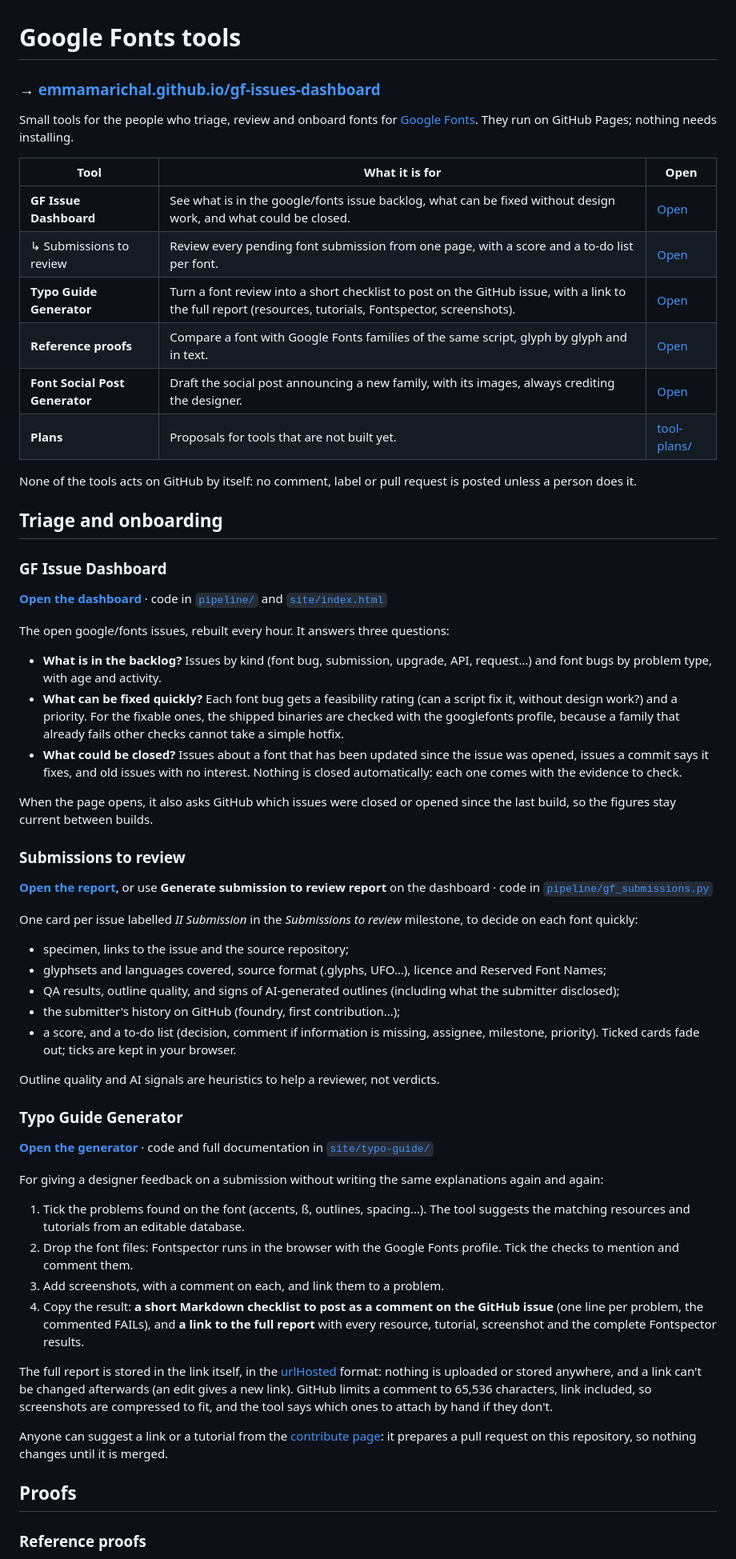
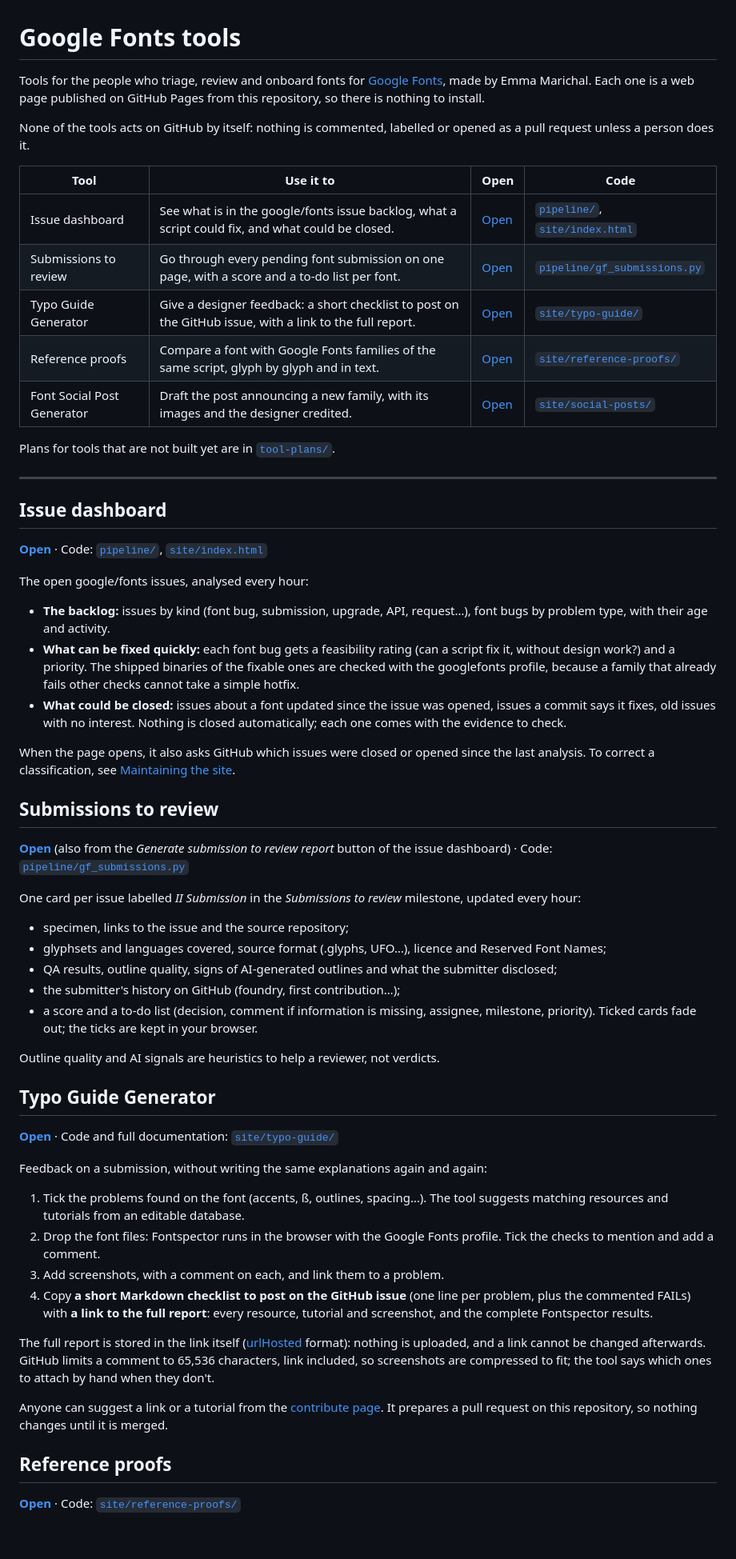
Before and after one commit to emmamarichal/gf-issues-dashboard, a Markdown page: README.md, the part around one of its changes. Shown at 80% size. Rendered like a GitHub page; blank space fills up the shorter version.

Commit message:
readme clarification

```diff
--- a/README.md
+++ b/README.md
@@ -1,64 +1,63 @@
 # Google Fonts tools
 
-### → **[emmamarichal.github.io/gf-issues-dashboard](https://emmamarichal.github.io/gf-issues-dashboard/)**
+Tools for the people who triage, review and onboard fonts for [Google Fonts](https://github.com/google/fonts), made by Emma Marichal. Each one is a web page published on GitHub Pages from this repository, so there is nothing to install.
 
-Small tools for the people who triage, review and onboard fonts for [Google Fonts](https://github.com/google/fonts). They run on GitHub Pages; nothing needs installing.
+None of the tools acts on GitHub by itself: nothing is commented, labelled or opened as a pull request unless a person does it.
 
-| Tool | What it is for | Open |
-| --- | --- | --- |
-| **GF Issue Dashboard** | See what is in the google/fonts issue backlog, what can be fixed without design work, and what could be closed. | [Open](https://emmamarichal.github.io/gf-issues-dashboard/) |
-| ↳ Submissions to review | Review every pending font submission from one page, with a score and a to-do list per font. | [Open](https://emmamarichal.github.io/gf-issues-dashboard/submissions.html) |
-| **Typo Guide Generator** | Turn a font review into a short checklist to post on the GitHub issue, with a link to the full report (resources, tutorials, Fontspector, screenshots). | [Open](https://emmamarichal.github.io/gf-issues-dashboard/typo-guide/) |
-| **Reference proofs** | Compare a font with Google Fonts families of the same script, glyph by glyph and in text. | [Open](https://emmamarichal.github.io/gf-issues-dashboard/reference-proofs/) |
-| **Font Social Post Generator** | Draft the social post announcing a new family, with its images, always crediting the designer. | [Open](https://emmamarichal.github.io/gf-issues-dashboard/social-posts/) |
-| **Plans** | Proposals for tools that are not built yet. | [tool-plans/](tool-plans/) |
+| Tool | Use it to | Open | Code |
+| --- | --- | --- | --- |
+| Issue dashboard | See what is in the google/fonts issue backlog, what a script could fix, and what could be closed. | [Open](https://emmamarichal.github.io/gf-issues-dashboard/) | [`pipeline/`](pipeline/), [`site/index.html`](site/index.html) |
+| Submissions to review | Go through every pending font submission on one page, with a score and a to-do list per font. | [Open](https://emmamarichal.github.io/gf-issues-dashboard/submissions.html) | [`pipeline/gf_submissions.py`](pipeline/gf_submissions.py) |
+| Typo Guide Generator | Give a designer feedback: a short checklist to post on the GitHub issue, with a link to the full report. | [Open](https://emmamarichal.github.io/gf-issues-dashboard/typo-guide/) | [`site/typo-guide/`](site/typo-guide/) |
+| Reference proofs | Compare a font with Google Fonts families of the same script, glyph by glyph and in text. | [Open](https://emmamarichal.github.io/gf-issues-dashboard/reference-proofs/) | [`site/reference-proofs/`](site/reference-proofs/) |
+| Font Social Post Generator | Draft the post announcing a new family, with its images and the designer credited. | [Open](https://emmamarichal.github.io/gf-issues-dashboard/social-posts/) | [`site/social-posts/`](site/social-posts/) |
 
-None of the tools acts on GitHub by itself: no comment, label or pull request is posted unless a person does it.
+Plans for tools that are not built yet are in [`tool-plans/`](#plans).
 
-## Triage and onboarding
+---
 
-### GF Issue Dashboard
+## Issue dashboard
 
-**[Open the dashboard](https://emmamarichal.github.io/gf-issues-dashboard/)** · code in [`pipeline/`](pipeline/) and [`site/index.html`](site/index.html)
+**[Open](https://emmamarichal.github.io/gf-issues-dashboard/)** · Code: [`pipeline/`](pipeline/), [`site/index.html`](site/index.html)
 
-The open google/fonts issues, rebuilt every hour. It answers three questions:
+The open google/fonts issues, analysed every hour:
 
-- **What is in the backlog?** Issues by kind (font bug, submission, upgrade, API, request…) and font bugs by problem type, with age and activity.
-- **What can be fixed quickly?** Each font bug gets a feasibility rating (can a script fix it, without design work?) and a priority. For the fixable ones, the shipped binaries are checked with the googlefonts profile, because a family that already fails other checks cannot take a simple hotfix.
-- **What could be closed?** Issues about a font that has been updated since the issue was opened, issues a commit says it fixes, and old issues with no interest. Nothing is closed automatically: each one comes with the evidence to check.
+- **The backlog:** issues by kind (font bug, submission, upgrade, API, request…), font bugs by problem type, with their age and activity.
+- **What can be fixed quickly:** each font bug gets a feasibility rating (can a script fix it, without design work?) and a priority. The shipped binaries of the fixable ones are checked with the googlefonts profile, because a family that already fails other checks cannot take a simple hotfix.
+- **What could be closed:** issues about a font updated since the issue was opened, issues a commit says it fixes, old issues with no interest. Nothing is closed automatically; each one comes with the evidence to check.
 
-When the page opens, it also asks GitHub which issues were closed or opened since the last build, so the figures stay current between builds.
+When the page opens, it also asks GitHub which issues were closed or opened since the last analysis. To correct a classification, see [Maintaining the site](#maintaining-the-site).
 
-### Submissions to review
+## Submissions to review
 
-**[Open the report](https://emmamarichal.github.io/gf-issues-dashboard/submissions.html)**, or use **Generate submission to review report** on the dashboard · code in [`pipeline/gf_submissions.py`](pipeline/gf_submissions.py)
+**[Open](https://emmamarichal.github.io/gf-issues-dashboard/submissions.html)** (also from the *Generate submission to review report* button of the issue dashboard) · Code: [`pipeline/gf_submissions.py`](pipeline/gf_submissions.py)
 
-One card per issue labelled *II Submission* in the *Submissions to review* milestone, to decide on each font quickly:
+One card per issue labelled *II Submission* in the *Submissions to review* milestone, updated every hour:
 
 - specimen, links to the issue and the source repository;
 - glyphsets and languages covered, source format (.glyphs, UFO…), licence and Reserved Font Names;
-- QA results, outline quality, and signs of AI-generated outlines (including what the submitter disclosed);
+- QA results, outline quality, signs of AI-generated outlines and what the submitter disclosed;
 - the submitter's history on GitHub (foundry, first contribution…);
-- a score, and a to-do list (decision, comment if information is missing, assignee, milestone, priority). Ticked cards fade out; ticks are kept in your browser.
+- a score and a to-do list (decision, comment if information is missing, assignee, milestone, priority). Ticked cards fade out; the ticks are kept in your browser.
 
 Outline quality and AI signals are heuristics to help a reviewer, not verdicts.
 
-### Typo Guide Generator
+## Typo Guide Generator
 
-**[Open the generator](https://emmamarichal.github.io/gf-issues-dashboard/typo-guide/)** · code and full documentation in [`site/typo-guide/`](site/typo-guide/)
+**[Open](https://emmamarichal.github.io/gf-issues-dashboard/typo-guide/)** · Code and full documentation: [`site/typo-guide/`](site/typo-guide/)
 
-For giving a designer feedback on a submission without writing the same explanations again and again:
+Feedback on a submission, without writing the same explanations again and again:
 
-1. Tick the problems found on the font (accents, ß, outlines, spacing…). The tool suggests the matching resources and tutorials from an editable database.
-2. Drop the font files: Fontspector runs in the browser with the Google Fonts profile. Tick the checks to mention and comment them.
+1. Tick the problems found on the font (accents, ß, outlines, spacing…). The tool suggests matching resources and tutorials from an editable database.
+2. Drop the font files: Fontspector runs in the browser with the Google Fonts profile. Tick the checks to mention and add a comment.
 3. Add screenshots, with a comment on each, and link them to a problem.
-4. Copy the result: **a short Markdown checklist to post as a comment on the GitHub issue** (one line per problem, the commented FAILs), and **a link to the full report** with every resource, tutorial, screenshot and the complete Fontspector results.
+4. Copy **a short Markdown checklist to post on the GitHub issue** (one line per problem, plus the commented FAILs) with **a link to the full report**: every resource, tutorial and screenshot, and the complete Fontspector results.
 
-The full report is stored in the link itself, in the [urlHosted](https://github.com/graphicore/urlHosted) format: nothing is uploaded or stored anywhere, and a link can't be changed afterwards (an edit gives a new link). GitHub limits a comment to 65,536 characters, link included, so screenshots are compressed to fit, and the tool says which ones to attach by hand if they don't.
+The full report is stored in the link itself ([urlHosted](https://github.com/graphicore/urlHosted) format): nothing is uploaded, and a link cannot be changed afterwards. GitHub limits a comment to 65,536 characters, link included, so screenshots are compressed to fit; the tool says which ones to attach by hand when they don't.
 
-Anyone can suggest a link or a tutorial from the [contribute page](https://emmamarichal.github.io/gf-issues-dashboard/typo-guide/contribute.html): it prepares a pull request on this repository, so nothing changes until it is merged.
+Anyone can suggest a link or a tutorial from the [contribute page](https://emmamarichal.github.io/gf-issues-dashboard/typo-guide/contribute.html). It prepares a pull request on this repository, so nothing changes until it is merged.
 
-## Proofs
+## Reference proofs
 
-### Reference proofs
+**[Open](https://emmamarichal.github.io/gf-issues-dashboard/reference-proofs/)** · Code: [`site/reference-proofs/`](site/reference-proofs/)
 
```
Also changed, not shown: other parts of README.md (+29 -31 lines).
